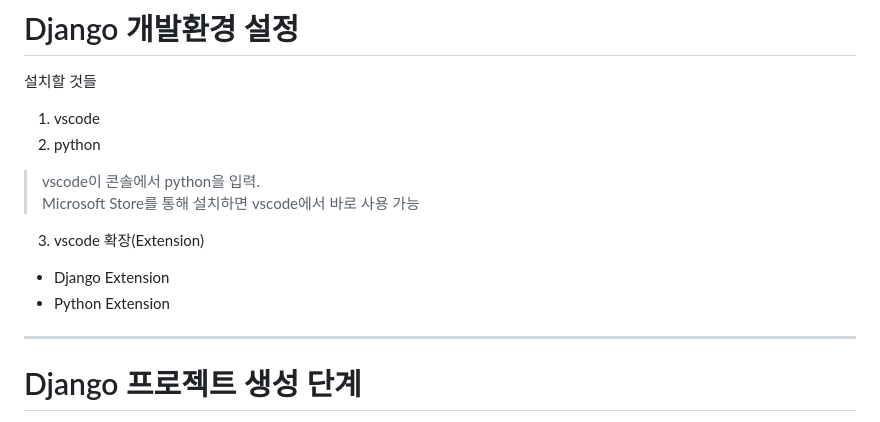
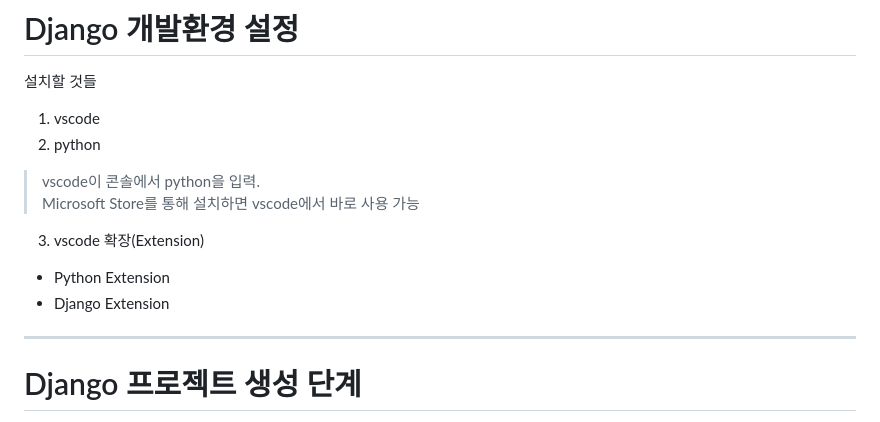
Before and after one commit to tiblo/Django_edu, a Markdown page: documents/01_Start.md, the part around the change. Rendered like a GitHub page.

```diff
--- a/documents/01_Start.md
+++ b/documents/01_Start.md
@@ -6,8 +6,8 @@
 > Microsoft Store를 통해 설치하면 vscode에서 바로 사용 가능
 
 3. vscode 확장(Extension)
+* Python Extension
 * Django Extension
-* Python Extension
 
 ---
 # Django 프로젝트 생성 단계
```
